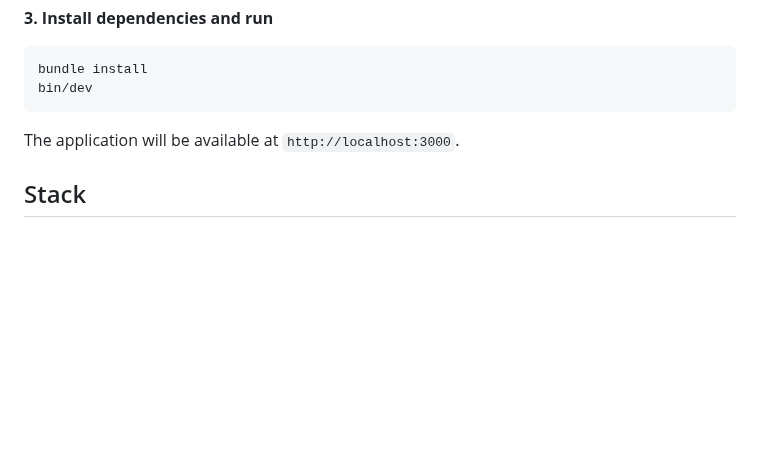
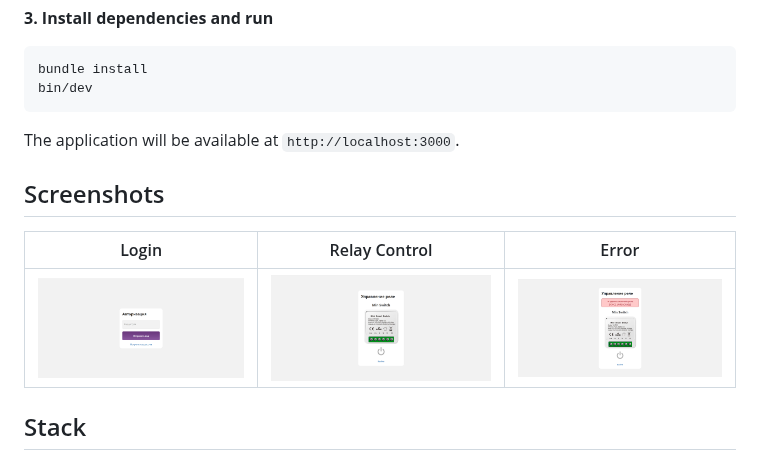
Before and after one commit to gorgomania/smart_relay, a Markdown page: README.md, the part around the change. Rendered like a GitHub page; pictures changed too: docs/screenshots/login.png (added), docs/screenshots/manage_relay.png (added), docs/screenshots/relay_error.png (added); blank space fills up the shorter version.

Commit message:
Fix bin shebangs for Linux and add screenshots to README

```diff
--- a/README.md
+++ b/README.md
@@ -35,6 +35,12 @@ bin/dev
 
 The application will be available at `http://localhost:3000`.
 
+## Screenshots
+
+| Login | Relay Control | Error |
+|-------|--------------|-------|
+| ![Login](docs/screenshots/login.png) | ![Relay Control](docs/screenshots/manage_relay.png) | ![Relay Error](docs/screenshots/relay_error.png) |
+
 ## Stack
 
 - Ruby on Rails 8 — backend
```
Also changed, not shown: 6 other files.
